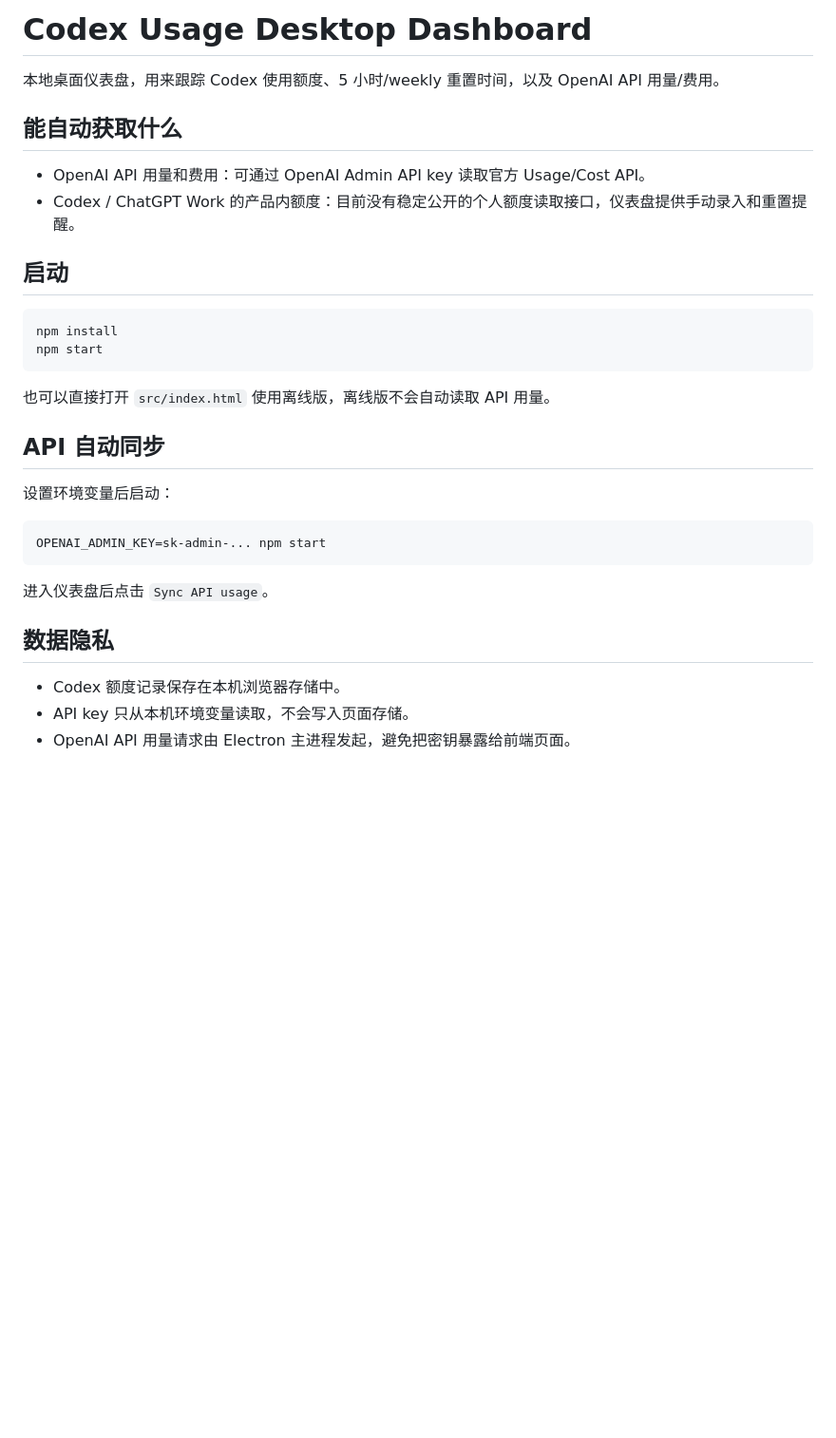
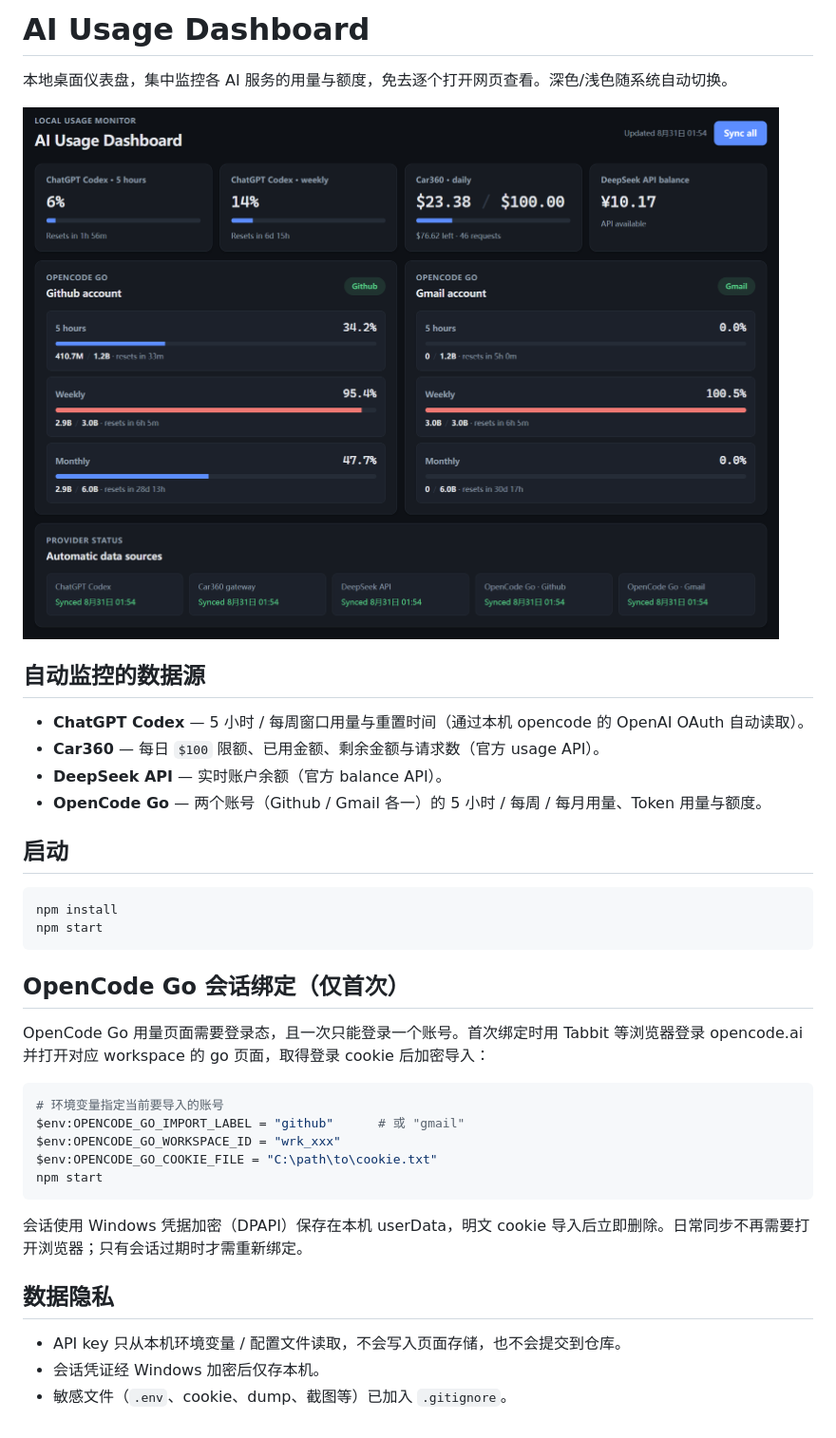
Before and after one commit to FabonacciiSS/codex-usage-desktop-dashboard, a Markdown page: README.md, the part around the change. Shown: that part at 95% size. GitHub-like rendering; pictures changed too: assets/dashboard.png (added); blank space fills up the shorter version.

````diff
--- a/README.md
+++ b/README.md
@@ -1,11 +1,15 @@
-# Codex Usage Desktop Dashboard
+# AI Usage Dashboard
 
-本地桌面仪表盘，用来跟踪 Codex 使用额度、5 小时/weekly 重置时间，以及 OpenAI API 用量/费用。
+本地桌面仪表盘，集中监控各 AI 服务的用量与额度，免去逐个打开网页查看。深色/浅色随系统自动切换。
 
-## 能自动获取什么
+![AI Usage Dashboard](assets/dashboard.png)
 
-- OpenAI API 用量和费用：可通过 OpenAI Admin API key 读取官方 Usage/Cost API。
-- Codex / ChatGPT Work 的产品内额度：目前没有稳定公开的个人额度读取接口，仪表盘提供手动录入和重置提醒。
+## 自动监控的数据源
+
+- **ChatGPT Codex** — 5 小时 / 每周窗口用量与重置时间（通过本机 opencode 的 OpenAI OAuth 自动读取）。
+- **Car360** — 每日 `$100` 限额、已用金额、剩余金额与请求数（官方 usage API）。
+- **DeepSeek API** — 实时账户余额（官方 balance API）。
+- **OpenCode Go** — 两个账号（Github / Gmail 各一）的 5 小时 / 每周 / 每月用量、Token 用量与额度。
 
 ## 启动
 
@@ -14,20 +18,22 @@ npm install
 npm start
 ```
 
-也可以直接打开 `src/index.html` 使用离线版，离线版不会自动读取 API 用量。
+## OpenCode Go 会话绑定（仅首次）
 
-## API 自动同步
+OpenCode Go 用量页面需要登录态，且一次只能登录一个账号。首次绑定时用 Tabbit 等浏览器登录 opencode.ai 并打开对应 workspace 的 go 页面，取得登录 cookie 后加密导入：
 
-设置环境变量后启动：
-
-```bash
-OPENAI_ADMIN_KEY=sk-admin-... npm start
+```powershell
+# 环境变量指定当前要导入的账号
+$env:OPENCODE_GO_IMPORT_LABEL = "github"      # 或 "gmail"
+$env:OPENCODE_GO_WORKSPACE_ID = "wrk_xxx"
+$env:OPENCODE_GO_COOKIE_FILE = "C:\path\to\cookie.txt"
+npm start
 ```
 
-进入仪表盘后点击 `Sync API usage`。
+会话使用 Windows 凭据加密（DPAPI）保存在本机 userData，明文 cookie 导入后立即删除。日常同步不再需要打开浏览器；只有会话过期时才需重新绑定。
 
 ## 数据隐私
 
-- Codex 额度记录保存在本机浏览器存储中。
-- API key 只从本机环境变量读取，不会写入页面存储。
-- OpenAI API 用量请求由 Electron 主进程发起，避免把密钥暴露给前端页面。
+- API key 只从本机环境变量 / 配置文件读取，不会写入页面存储，也不会提交到仓库。
+- 会话凭证经 Windows 加密后仅存本机。
+- 敏感文件（`.env`、cookie、dump、截图等）已加入 `.gitignore`。
````
Also changed, not shown: 8 other files.
